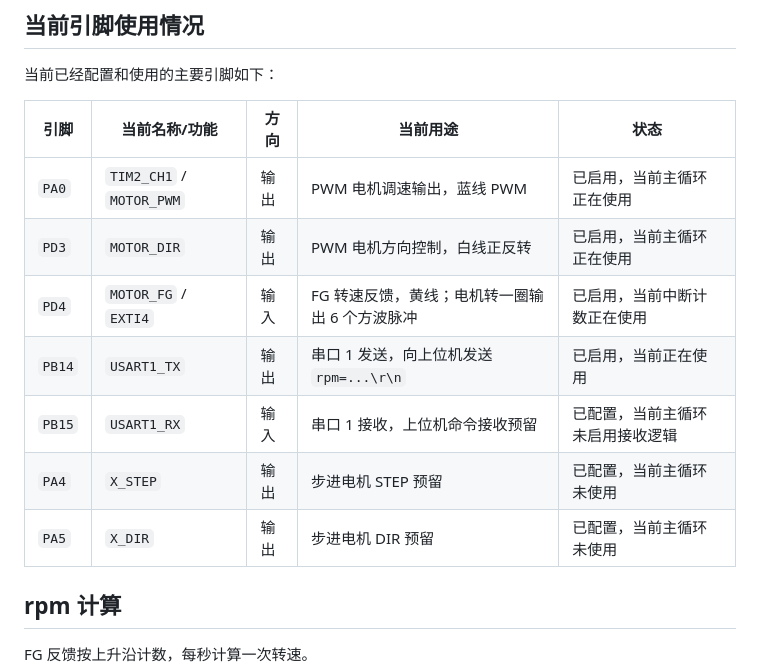
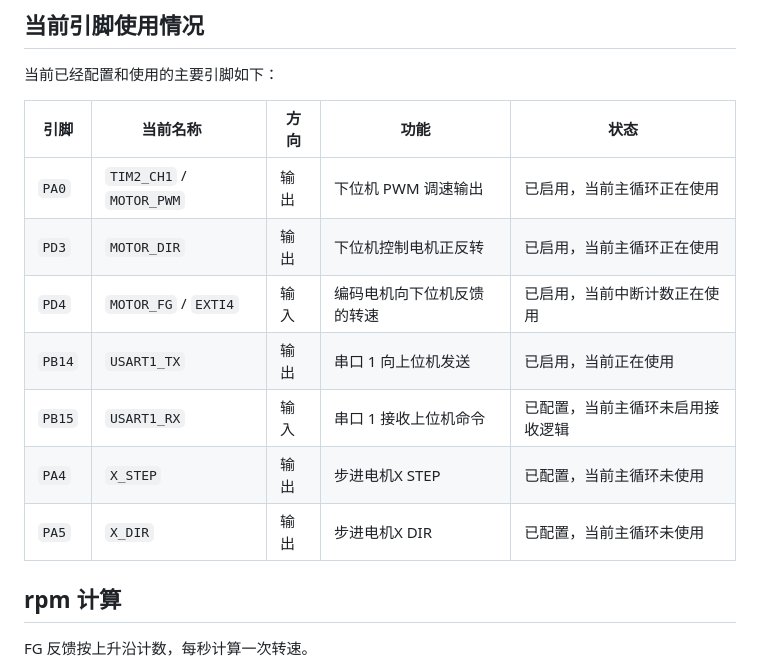
Before and after one commit to Elfin1988/26Gongchuang, a Markdown page: README.md, the part around the change. Drawn GitHub-style.

Commit message:
补充了一些引脚功能的配置

```diff
--- a/README.md
+++ b/README.md
@@ -75,15 +75,15 @@ PwmMotor_UartControlPlaceholder(rx_byte);
 
 当前已经配置和使用的主要引脚如下：
 
-| 引脚 | 当前名称/功能 | 方向 | 当前用途 | 状态 |
-| --- | --- | --- | --- | --- |
-| `PA0` | `TIM2_CH1` / `MOTOR_PWM` | 输出 | PWM 电机调速输出，蓝线 PWM | 已启用，当前主循环正在使用 |
-| `PD3` | `MOTOR_DIR` | 输出 | PWM 电机方向控制，白线正反转 | 已启用，当前主循环正在使用 |
-| `PD4` | `MOTOR_FG` / `EXTI4` | 输入 | FG 转速反馈，黄线；电机转一圈输出 6 个方波脉冲 | 已启用，当前中断计数正在使用 |
-| `PB14` | `USART1_TX` | 输出 | 串口 1 发送，向上位机发送 `rpm=...\r\n` | 已启用，当前正在使用 |
-| `PB15` | `USART1_RX` | 输入 | 串口 1 接收，上位机命令接收预留 | 已配置，当前主循环未启用接收逻辑 |
-| `PA4` | `X_STEP` | 输出 | 步进电机 STEP 预留 | 已配置，当前主循环未使用 |
-| `PA5` | `X_DIR` | 输出 | 步进电机 DIR 预留 | 已配置，当前主循环未使用 |
+| 引脚     | 当前名称                  | 方向 | 功能                       | 状态                             |
+| -------- | ---------------------------- | ---- | -------------------------- | -------------------------------- |
+| `PA0`  | `TIM2_CH1` / `MOTOR_PWM` | 输出 | 下位机 PWM 调速输出        | 已启用，当前主循环正在使用       |
+| `PD3`  | `MOTOR_DIR`                | 输出 | 下位机控制电机正反转       | 已启用，当前主循环正在使用       |
+| `PD4`  | `MOTOR_FG` / `EXTI4`     | 输入 | 编码电机向下位机反馈的转速 | 已启用，当前中断计数正在使用     |
+| `PB14` | `USART1_TX`                | 输出 | 串口 1 向上位机发送        | 已启用，当前正在使用             |
+| `PB15` | `USART1_RX`                | 输入 | 串口 1 接收上位机命令      | 已配置，当前主循环未启用接收逻辑 |
+| `PA4`  | `X_STEP`                   | 输出 | 步进电机X STEP             | 已配置，当前主循环未使用         |
+| `PA5`  | `X_DIR`                    | 输出 | 步进电机X DIR              | 已配置，当前主循环未使用         |
 
 ## rpm 计算
 
```
